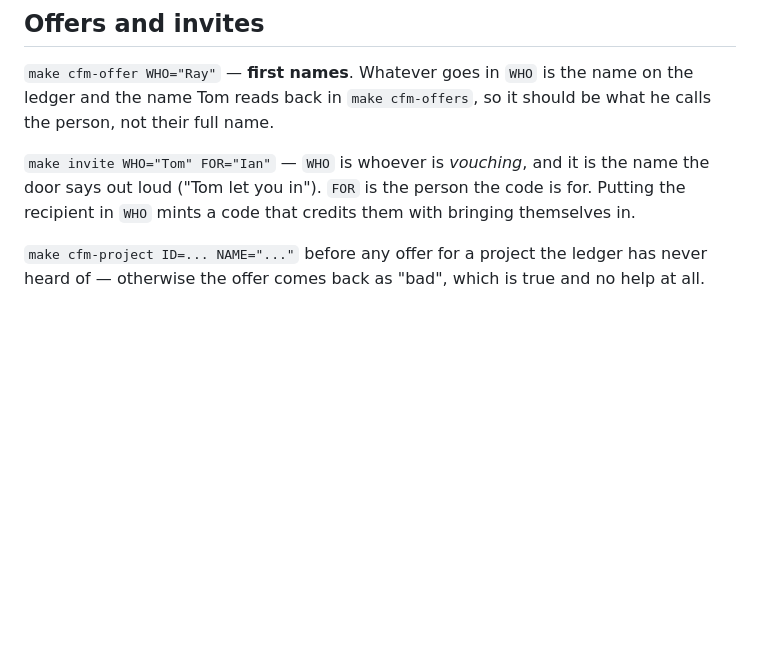
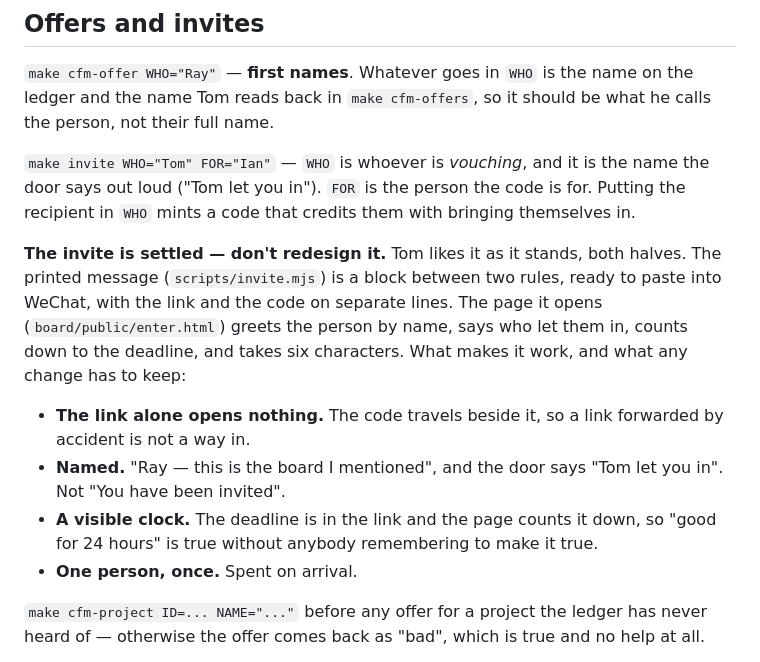
Before and after one commit to tommyshanahan-max/sage, a Markdown page: CLAUDE.md, the part around the change. GitHub-like rendering; blank space fills up the shorter version.

Commit message:
CLAUDE.md: the invite and its door are settled
Written down because it is the kind of thing a later session improves by
accident. Both halves are liked as they are — the message that gets pasted
into WeChat and the page the link opens — so what any change has to keep is
named: the link alone opens nothing, the person is greeted by name and told
who let them in, the deadline is visible and counts down on screen, and the
code is spent by one person on arrival.

Co-Authored-By: Claude Opus 5 <noreply@anthropic.com>
Claude-Session: https://claude.ai/code/session_011uP6cYAgEBge7SwTfEThRz

```diff
--- a/CLAUDE.md
+++ b/CLAUDE.md
@@ -36,6 +36,21 @@ should be what he calls the person, not their full name.
 the name the door says out loud ("Tom let you in"). `FOR` is the person the
 code is for. Putting the recipient in `WHO` mints a code that credits them
 with bringing themselves in.
+
+**The invite is settled — don't redesign it.** Tom likes it as it stands, both
+halves. The printed message (`scripts/invite.mjs`) is a block between two rules,
+ready to paste into WeChat, with the link and the code on separate lines. The
+page it opens (`board/public/enter.html`) greets the person by name, says who
+let them in, counts down to the deadline, and takes six characters. What makes
+it work, and what any change has to keep:
+
+- **The link alone opens nothing.** The code travels beside it, so a link
+  forwarded by accident is not a way in.
+- **Named.** "Ray — this is the board I mentioned", and the door says "Tom let
+  you in". Not "You have been invited".
+- **A visible clock.** The deadline is in the link and the page counts it down,
+  so "good for 24 hours" is true without anybody remembering to make it true.
+- **One person, once.** Spent on arrival.
 
 `make cfm-project ID=... NAME="..."` before any offer for a project the ledger
 has never heard of — otherwise the offer comes back as "bad", which is true
```
